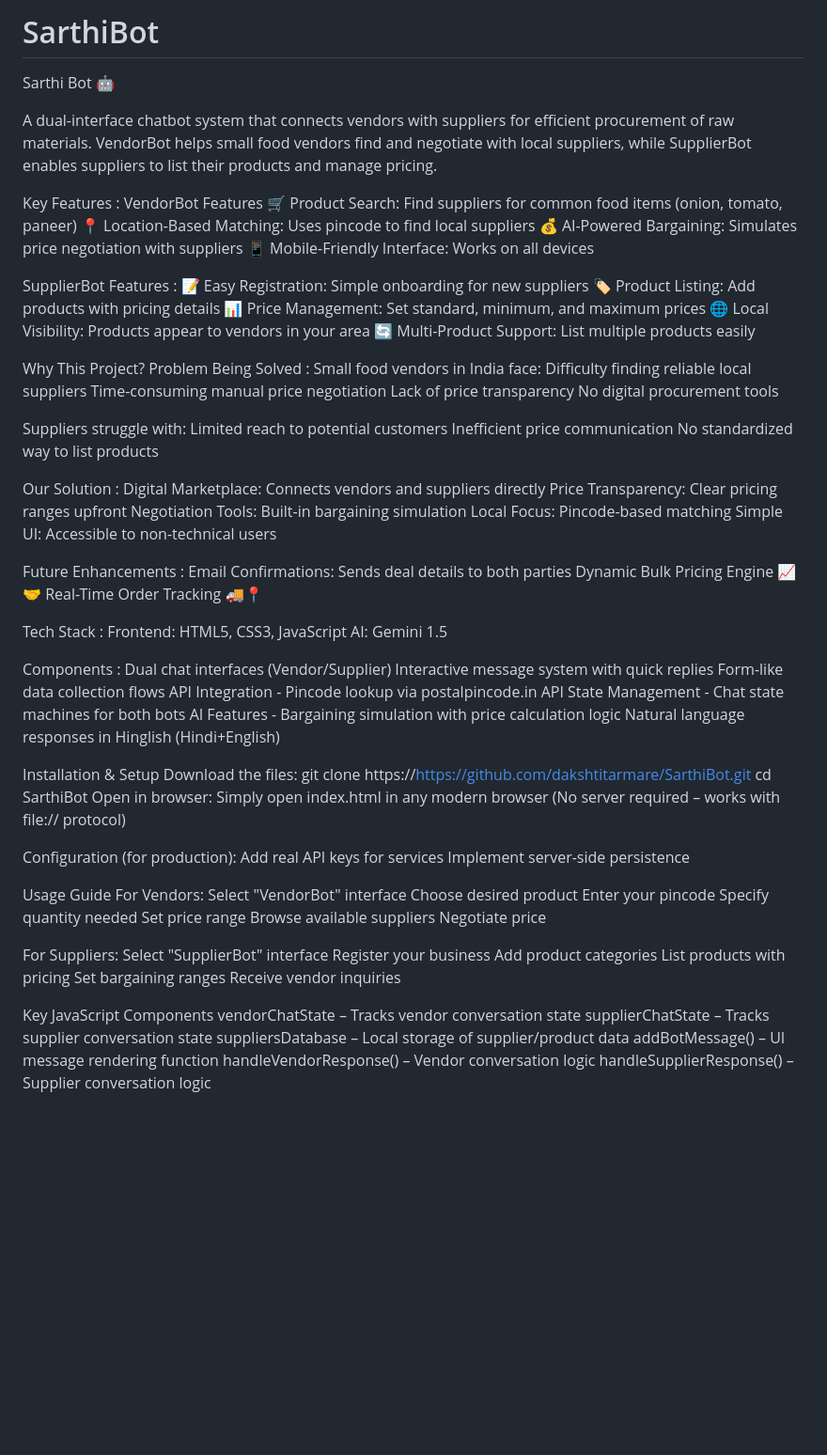
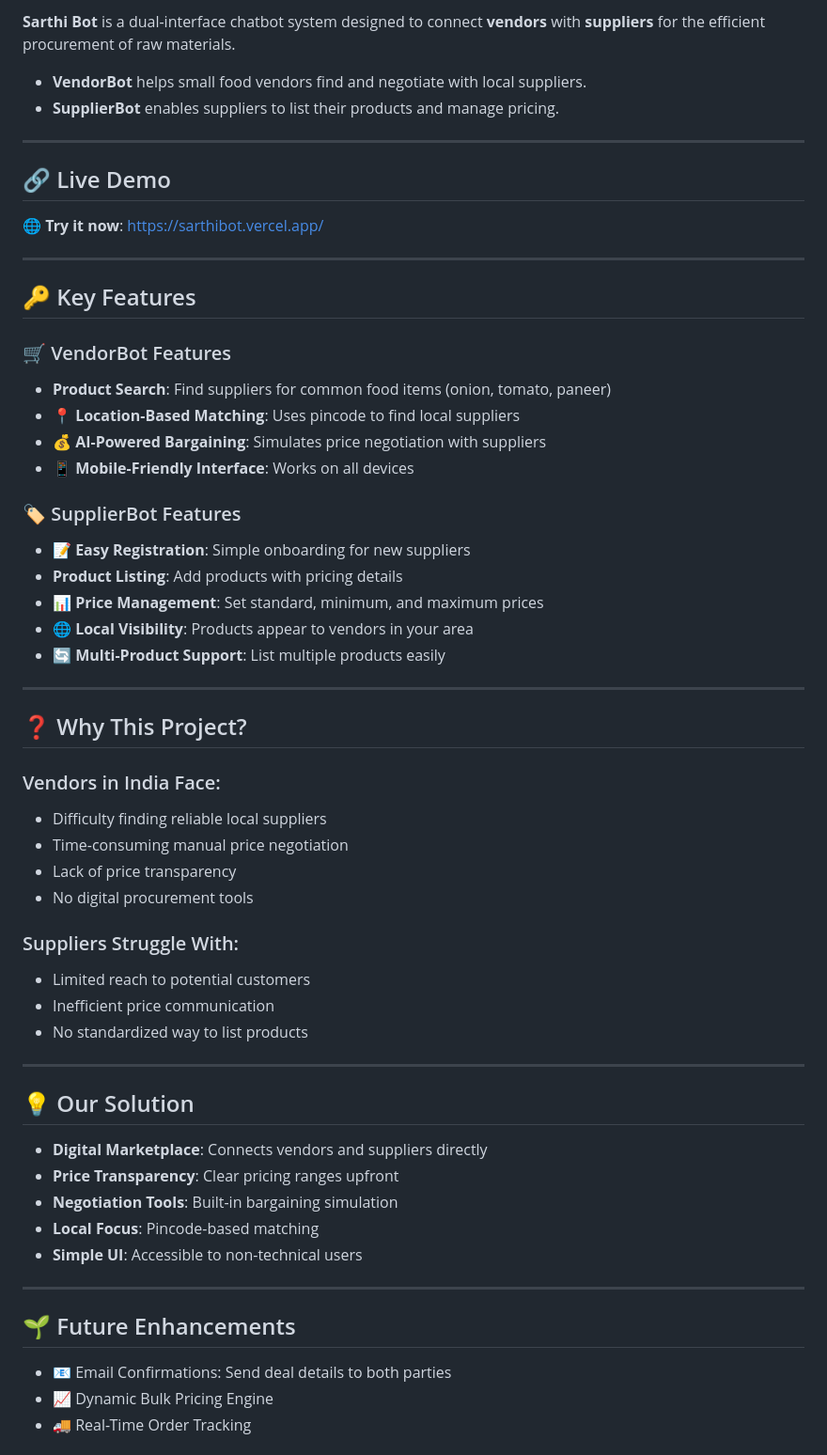
Before and after one commit to dakshtitarmare/SarthiBot, a Markdown page: README.md, the part around one of its changes. Shown at 94% size. Drawn GitHub-style; blank space fills up the shorter version.

Commit message:
Update README.md
Final Updated README.md

```diff
--- a/README.md
+++ b/README.md
@@ -1,30 +1,65 @@
-# SarthiBot
-Sarthi Bot 🤖
+**Sarthi Bot** is a dual-interface chatbot system designed to connect **vendors** with **suppliers** for the efficient procurement of raw materials.
 
-A dual-interface chatbot system that connects vendors with suppliers for efficient procurement of raw materials. VendorBot helps small food vendors find and negotiate with local suppliers, while SupplierBot enables suppliers to list their products and manage pricing.
+- **VendorBot** helps small food vendors find and negotiate with local suppliers.
+- **SupplierBot** enables suppliers to list their products and manage pricing.
 
-Key Features : VendorBot Features 🛒 Product Search: Find suppliers for common food items (onion, tomato, paneer) 📍 Location-Based Matching: Uses pincode to find local suppliers 💰 AI-Powered Bargaining: Simulates price negotiation with suppliers 📱 Mobile-Friendly Interface: Works on all devices
+---
 
-SupplierBot Features : 📝 Easy Registration: Simple onboarding for new suppliers 🏷 Product Listing: Add products with pricing details 📊 Price Management: Set standard, minimum, and maximum prices 🌐 Local Visibility: Products appear to vendors in your area 🔄 Multi-Product Support: List multiple products easily
+## 🔗 Live Demo
 
-Why This Project? Problem Being Solved : Small food vendors in India face: Difficulty finding reliable local suppliers Time-consuming manual price negotiation Lack of price transparency No digital procurement tools
+🌐 **Try it now**: [https://sarthibot.vercel.app/](https://sarthibot.vercel.app/)
 
-Suppliers struggle with: Limited reach to potential customers Inefficient price communication No standardized way to list products
+---
 
-Our Solution : Digital Marketplace: Connects vendors and suppliers directly Price Transparency: Clear pricing ranges upfront Negotiation Tools: Built-in bargaining simulation Local Focus: Pincode-based matching Simple UI: Accessible to non-technical users
+## 🔑 Key Features
 
-Future Enhancements : Email Confirmations: Sends deal details to both parties Dynamic Bulk Pricing Engine 📈🤝 Real-Time Order Tracking 🚚📍
+### 🛒 VendorBot Features
 
-Tech Stack : Frontend: HTML5, CSS3, JavaScript AI: Gemini 1.5
+- **Product Search**: Find suppliers for common food items (onion, tomato, paneer)
+- **📍 Location-Based Matching**: Uses pincode to find local suppliers
+- **💰 AI-Powered Bargaining**: Simulates price negotiation with suppliers
+- **📱 Mobile-Friendly Interface**: Works on all devices
 
-Components : Dual chat interfaces (Vendor/Supplier) Interactive message system with quick replies Form-like data collection flows API Integration - Pincode lookup via postalpincode.in API State Management - Chat state machines for both bots AI Features - Bargaining simulation with price calculation logic Natural language responses in Hinglish (Hindi+English)
+### 🏷 SupplierBot Features
 
-Installation & Setup Download the files: git clone https://https://github.com/dakshtitarmare/SarthiBot.git cd SarthiBot Open in browser: Simply open index.html in any modern browser (No server required – works with file:// protocol)
+- **📝 Easy Registration**: Simple onboarding for new suppliers
+- **Product Listing**: Add products with pricing details
+- **📊 Price Management**: Set standard, minimum, and maximum prices
+- **🌐 Local Visibility**: Products appear to vendors in your area
+- **🔄 Multi-Product Support**: List multiple products easily
 
-Configuration (for production): Add real API keys for services Implement server-side persistence
+---
 
-Usage Guide For Vendors: Select "VendorBot" interface Choose desired product Enter your pincode Specify quantity needed Set price range Browse available suppliers Negotiate price
+## ❓ Why This Project?
 
-For Suppliers: Select "SupplierBot" interface Register your business Add product categories List products with pricing Set bargaining ranges Receive vendor inquiries
+### Vendors in India Face:
 
-Key JavaScript Components vendorChatState – Tracks vendor conversation state supplierChatState – Tracks supplier conversation state suppliersDatabase – Local storage of supplier/product data addBotMessage() – UI message rendering function handleVendorResponse() – Vendor conversation logic handleSupplierResponse() – Supplier conversation logic
+- Difficulty finding reliable local suppliers
+- Time-consuming manual price negotiation
+- Lack of price transparency
+- No digital procurement tools
+
+### Suppliers Struggle With:
+
+- Limited reach to potential customers
+- Inefficient price communication
+- No standardized way to list products
+
+---
+
+## 💡 Our Solution
+
+- **Digital Marketplace**: Connects vendors and suppliers directly
+- **Price Transparency**: Clear pricing ranges upfront
+- **Negotiation Tools**: Built-in bargaining simulation
+- **Local Focus**: Pincode-based matching
+- **Simple UI**: Accessible to non-technical users
+
+---
+
+## 🌱 Future Enhancements
+
+- 📧 Email Confirmations: Send deal details to both parties
+- 📈 Dynamic Bulk Pricing Engine
+- 🚚 Real-Time Order Tracking
+
```
Also changed, not shown: other parts of README.md (+143 -0 lines).
